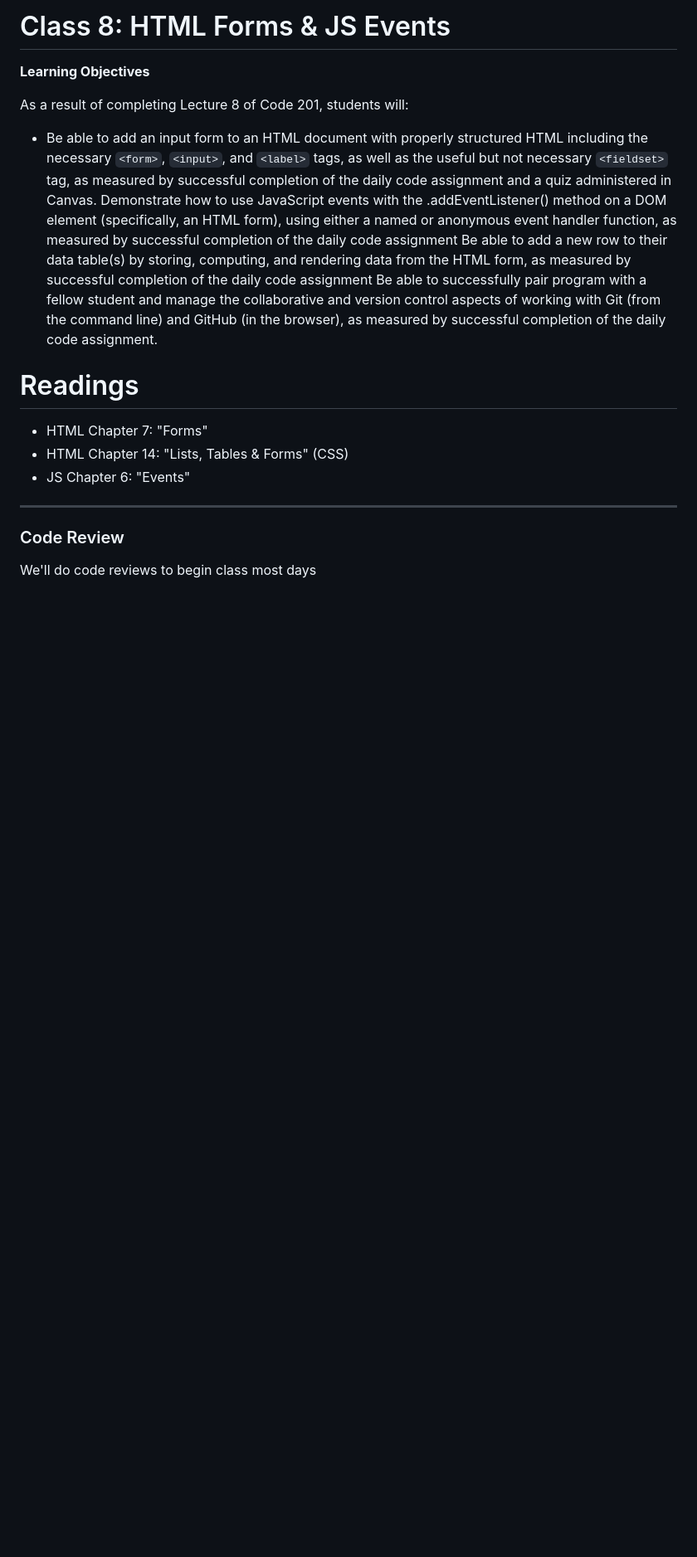
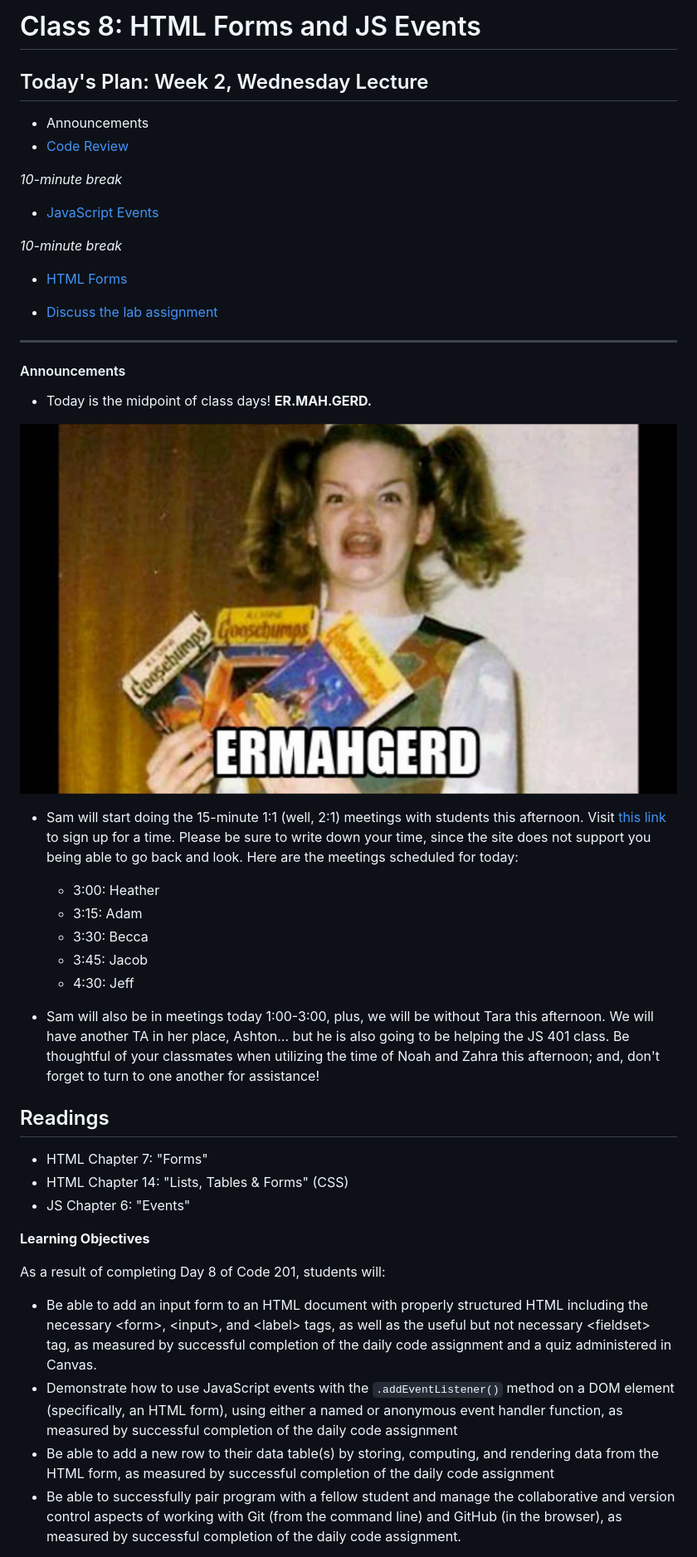
Before and after one commit to codefellows/seattle-201d40, a Markdown page: class-08-forms-events/README.md, the part around the change printed below. Shown: that part at 83% size. GitHub-like rendering; pictures changed too: class-08-forms-events/ermahgerd.jpg (added); blank space fills up the shorter version.

Commit message:
Before class 10/17

```diff
--- a/class-08-forms-events/README.md
+++ b/class-08-forms-events/README.md
@@ -1,24 +1,50 @@
-# Class 8: HTML Forms & JS Events
+# Class 8: HTML Forms and JS Events
 
-**Learning Objectives**
+<a id="top"></a>
+## Today's Plan: Week 2, Wednesday Lecture
 
-As a result of completing Lecture 8 of Code 201, students will:
-- Be able to add an input form to an HTML document with properly structured HTML including the necessary `<form>`, `<input>`, and `<label>` tags, as well as the useful but not necessary `<fieldset>` tag, as measured by successful completion of the daily code assignment and a quiz administered in Canvas.
-Demonstrate how to use JavaScript events with the .addEventListener() method on a DOM element (specifically, an HTML form), using either a named or anonymous event handler function, as measured by successful completion of the daily code assignment
-Be able to add a new row to their data table(s) by storing, computing, and rendering data from the HTML form, as measured by successful completion of the daily code assignment
-Be able to successfully pair program with a fellow student and manage the collaborative and version control aspects of working with Git (from the command line) and GitHub (in the browser), as measured by successful completion of the daily code assignment.
+- Announcements
+- [Code Review](#codereview)
 
+*10-minute break*
 
-# Readings
+- [JavaScript Events](#events)
+
+*10-minute break*
+
+- [HTML Forms](#forms)
+
+- [Discuss the lab assignment](#lab)
+
+---
+
+#### Announcements
+- Today is the midpoint of class days! **ER.MAH.GERD.**
+
+![ermahgerd.jpg](ermahgerd.jpg)
+
+- Sam will start doing the 15-minute 1:1 (well, 2:1) meetings with students this afternoon. Visit [this link](https://sam-201d40.youcanbook.me/) to sign up for a time. Please be sure to write down your time, since the site does not support you being able to go back and look. Here are the meetings scheduled for today:
+
+	- 3:00: Heather
+	- 3:15: Adam
+	- 3:30: Becca
+	- 3:45: Jacob
+	- 4:30: Jeff
+
+- Sam will also be in meetings today 1:00-3:00, plus, we will be without Tara this afternoon. We will have another TA in her place, Ashton... but he is also going to be helping the JS 401 class. Be thoughtful of your classmates when utilizing the time of Noah and Zahra this afternoon; and, don't forget to turn to one another for assistance!
+
+## Readings
 
 - HTML Chapter 7: "Forms"
 - HTML Chapter 14: "Lists, Tables & Forms" (CSS)
 - JS Chapter 6: "Events"
 
----
+**Learning Objectives**
 
-<a id="codereview"></a>
-### Code Review
+As a result of completing Day 8 of Code 201, students will:
 
-We'll do code reviews to begin class most days
+- Be able to add an input form to an HTML document with properly structured HTML including the necessary \<form>, \<input>, and \<label> tags, as well as the useful but not necessary \<fieldset> tag, as measured by successful completion of the daily code assignment and a quiz administered in Canvas.
+- Demonstrate how to use JavaScript events with the `.addEventListener()` method on a DOM element (specifically, an HTML form), using either a named or anonymous event handler function, as measured by successful completion of the daily code assignment
+- Be able to add a new row to their data table(s) by storing, computing, and rendering data from the HTML form, as measured by successful completion of the daily code assignment
+- Be able to successfully pair program with a fellow student and manage the collaborative and version control aspects of working with Git (from the command line) and GitHub (in the browser), as measured by successful completion of the daily code assignment.
 
```
Also changed, not shown: other parts of class-08-forms-events/README.md (+18 -26 lines).
